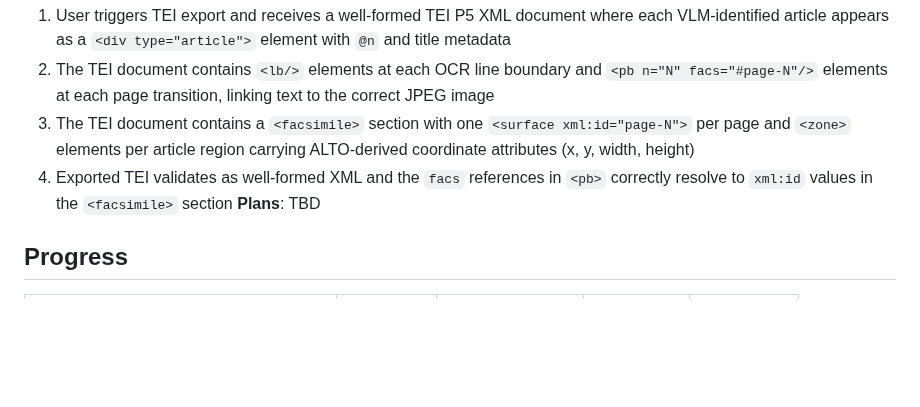
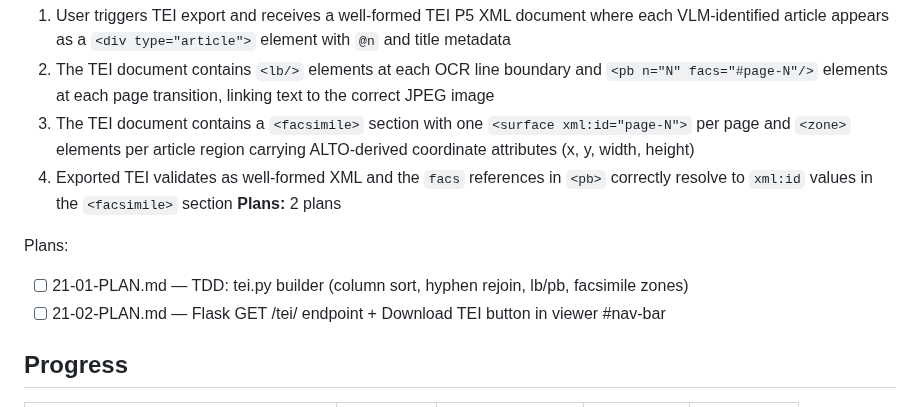
Before and after one commit to KI-ThULB/Zeitschriften-OCR, a Markdown page: .planning/ROADMAP.md, the part around the change. Drawn GitHub-style; blank space fills up the shorter version.

Commit message:
docs(21-tei-p5-export): create phase 21 plans

```diff
--- a/.planning/ROADMAP.md
+++ b/.planning/ROADMAP.md
@@ -129,7 +129,11 @@ Plans:
   2. The TEI document contains `<lb/>` elements at each OCR line boundary and `<pb n="N" facs="#page-N"/>` elements at each page transition, linking text to the correct JPEG image
   3. The TEI document contains a `<facsimile>` section with one `<surface xml:id="page-N">` per page and `<zone>` elements per article region carrying ALTO-derived coordinate attributes (x, y, width, height)
   4. Exported TEI validates as well-formed XML and the `facs` references in `<pb>` correctly resolve to `xml:id` values in the `<facsimile>` section
-**Plans**: TBD
+**Plans:** 2 plans
+
+Plans:
+- [ ] 21-01-PLAN.md — TDD: tei.py builder (column sort, hyphen rejoin, lb/pb, facsimile zones)
+- [ ] 21-02-PLAN.md — Flask GET /tei/<stem> endpoint + Download TEI button in viewer #nav-bar
 
 ## Progress
 
```
Also changed, not shown: 2 other files.
